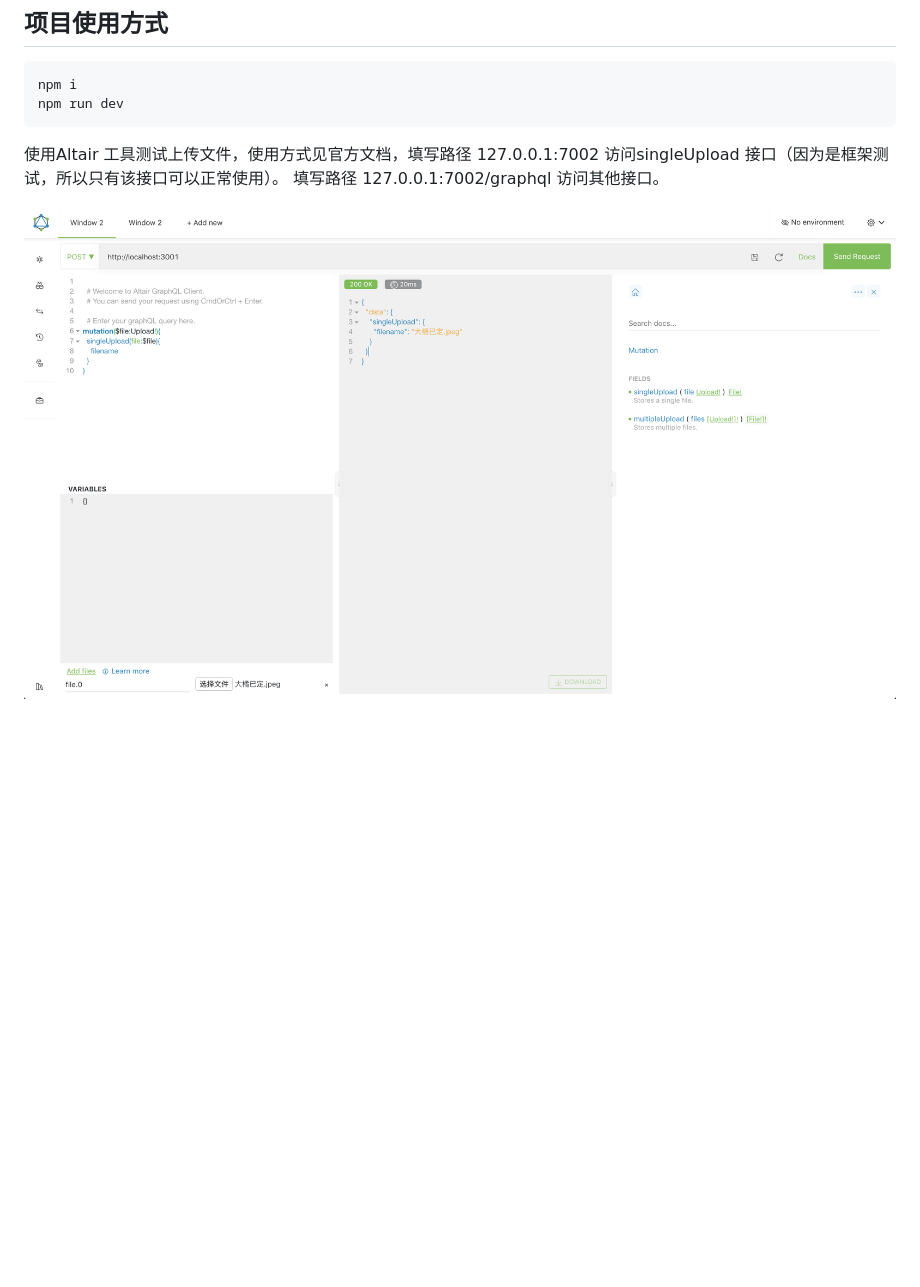
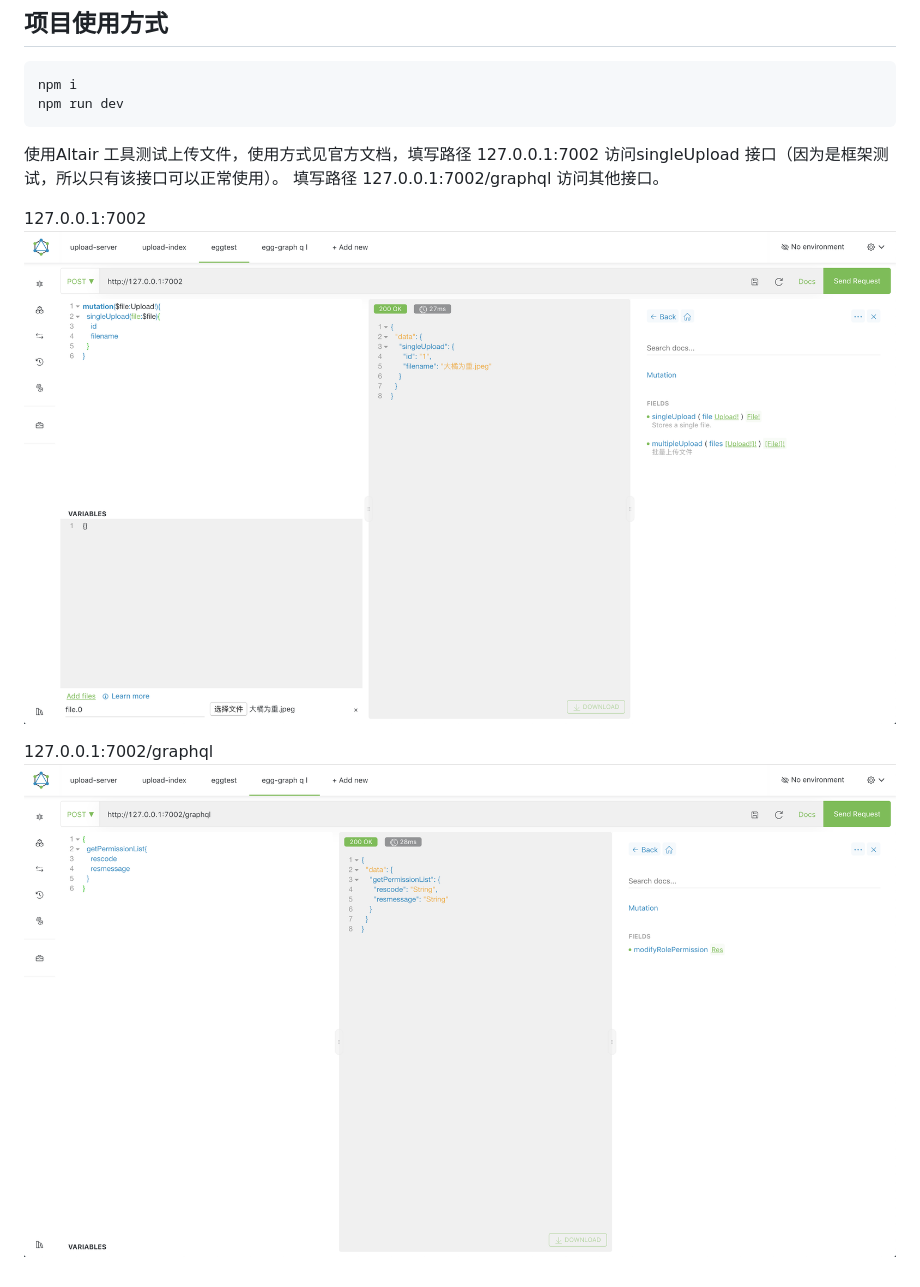
Before and after one commit to YSHIDM/egg-graphql-upload, a Markdown page: README.md, the part around the change. Rendered like a GitHub page; pictures changed too: doc/use_altair.png, doc/use_altair2.png (added); blank space fills up the shorter version.

Commit message:
修改readme

```diff
--- a/README.md
+++ b/README.md
@@ -22,4 +22,8 @@ npm run dev
 使用Altair 工具测试上传文件，使用方式见官方文档，填写路径 127.0.0.1:7002 访问singleUpload 接口（因为是框架测试，所以只有该接口可以正常使用）。
 填写路径 127.0.0.1:7002/graphql 访问其他接口。
 
+127.0.0.1:7002
 ![use altair](/doc/use_altair.png)
+
+127.0.0.1:7002/graphql
+![use altair2](/doc/use_altair2.png)
```
